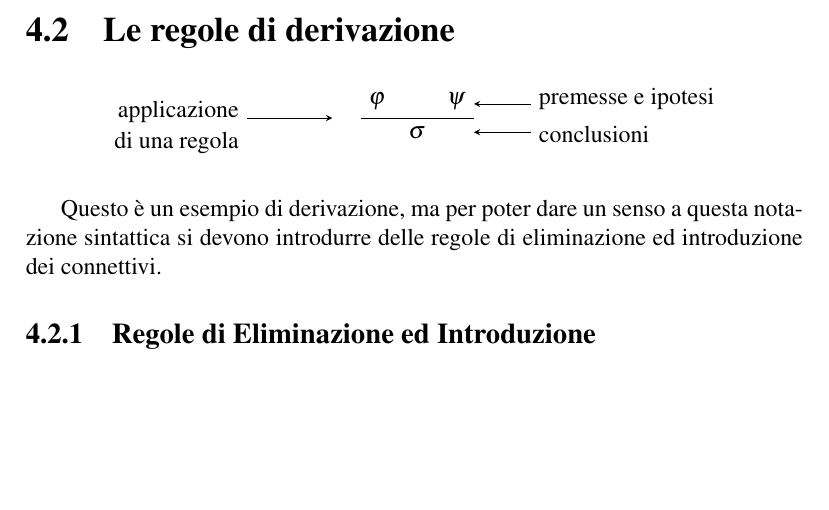
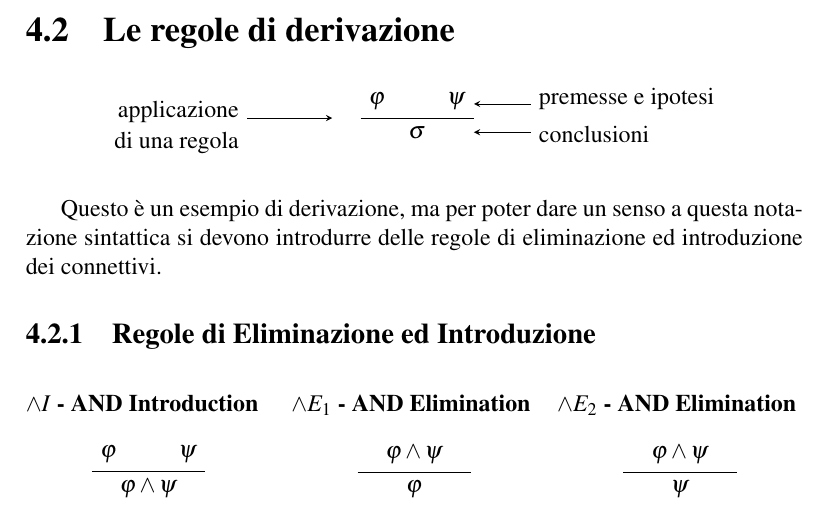
Before and after one commit to nickise92/Logica, a LaTeX document (Logica.tex): part of page 23 of 23, cut so that both start at the same text, the shorter picture padded with empty space. Compiled offline with pdfLaTeX.

Commit message:
Added & Introduction and & Elimination rules

```diff
--- a/Logica.tex
+++ b/Logica.tex
@@ -677,4 +677,65 @@ Questo \`{e} un esempio di derivazione, ma per poter dare un senso a questa nota
 
 \subsection{Regole di Eliminazione ed Introduzione}
 
+
+
+\begin{multicols}{3}
+\subsubsection{$\wedge I$ - AND Introduction}
+\begin{center}
+\begin{tikzpicture}
+\draw (0,0) -- (2,0);
+\node at (0,0) [above right] {$\varphi$};
+\node at (2,0)[above left] {$\psi$};
+\node at (1,0)[below] {$\varphi \wedge \psi$};
+\end{tikzpicture}
+\end{center}
+\subsubsection{$\wedge E_1$ - AND Elimination}
+\begin{center}
+\begin{tikzpicture}
+\draw (0,0) -- (2,0);
+\node at (1,0)[above] {$\varphi \wedge \psi$};
+\node at (1,0) [below] {$\varphi$};
+\end{tikzpicture}
+\end{center}
+\subsubsection{$\wedge E_2$ - AND Elimination}
+\begin{center}
+\begin{tikzpicture}
+\draw (0,0) -- (2,0);
+\node at (1,0)[above] {$\varphi \wedge \psi$};
+\node at (1,0)[below] {$\psi$};
+\end{tikzpicture}
+\end{center}
+\end{multicols}
+
+
+
+
+
+
+
+
+
+
+
+
+
+
+
+
+
+
+
+
+
+
+
+
+
+
+
+
+
+
+
+
 \end{document}
```
